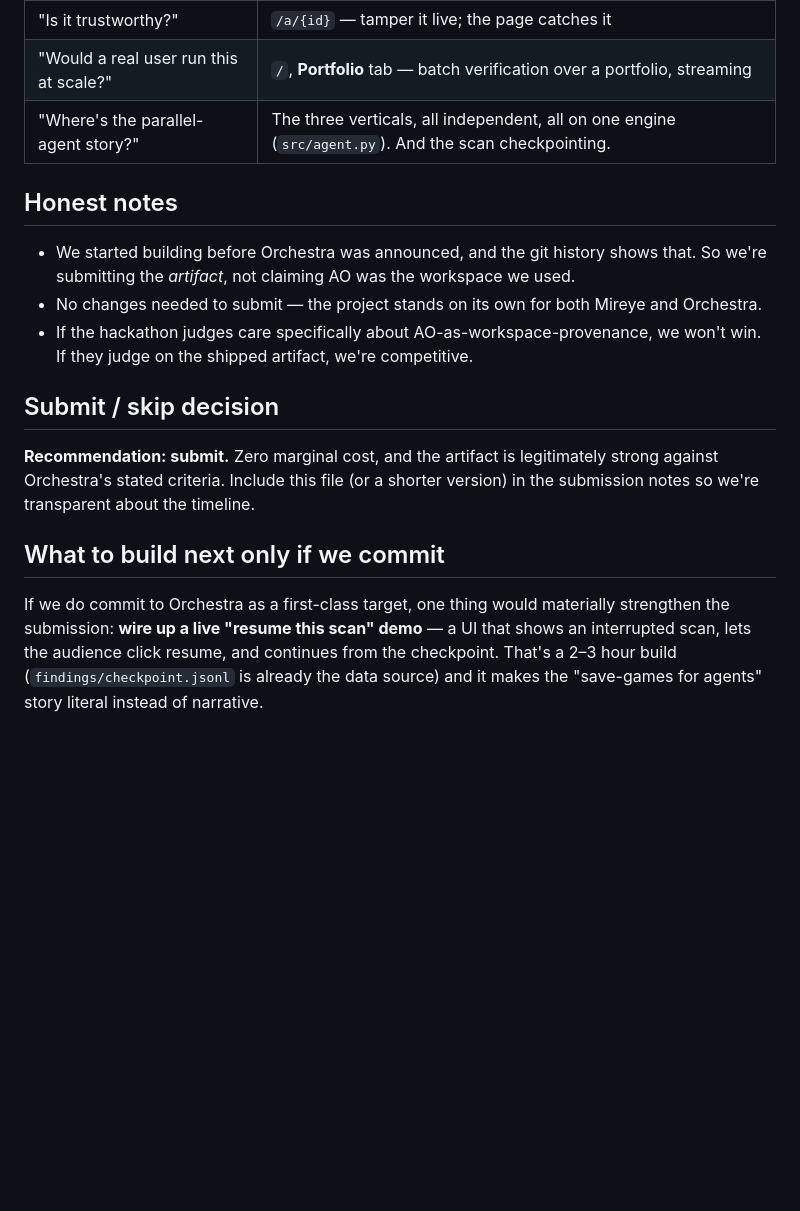
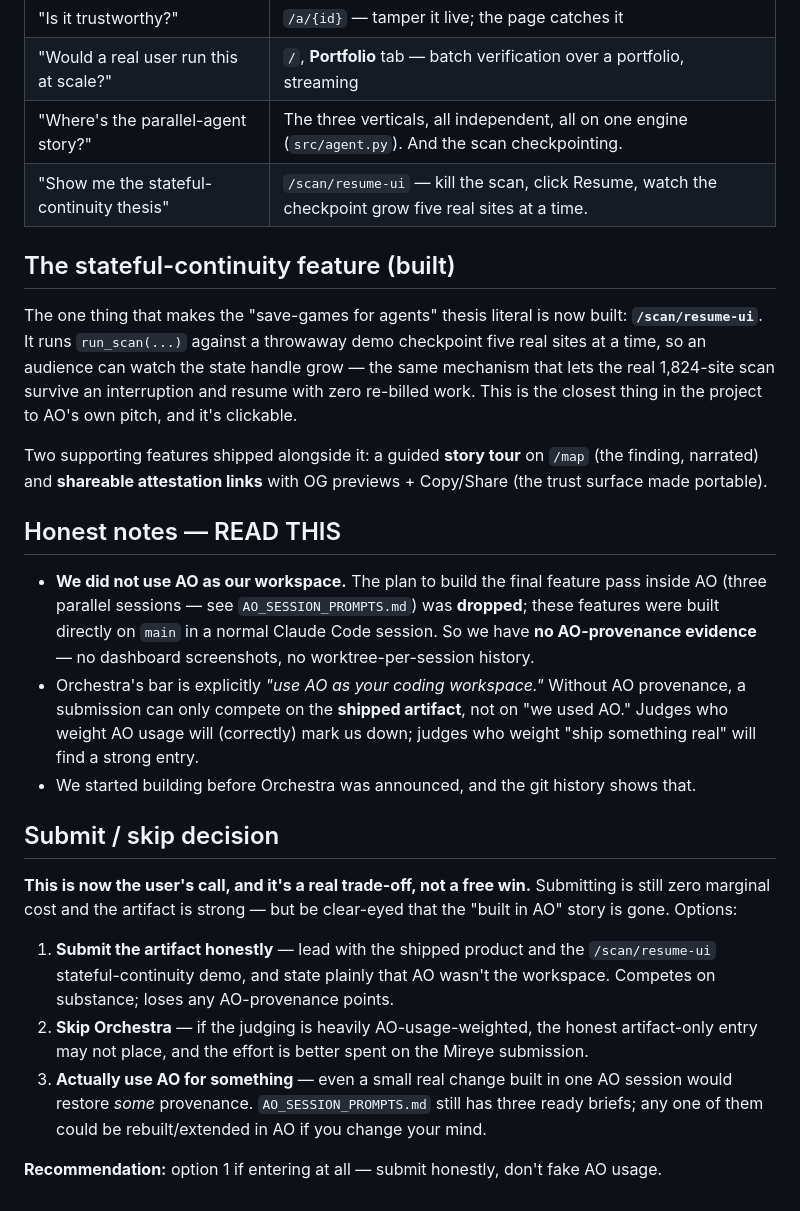
Before and after one commit to Vryuz/Canopy, a Markdown page: docs/ORCHESTRA_SUBMISSION.md, the part around the change. Drawn GitHub-style; blank space fills up the shorter version.

```diff
--- a/docs/ORCHESTRA_SUBMISSION.md
+++ b/docs/ORCHESTRA_SUBMISSION.md
@@ -54,25 +54,45 @@ That's not a coincidence — it's what a real long-running agentic workflow need
 | "Is it trustworthy?" | `/a/{id}` — tamper it live; the page catches it |
 | "Would a real user run this at scale?" | `/`, **Portfolio** tab — batch verification over a portfolio, streaming |
 | "Where's the parallel-agent story?" | The three verticals, all independent, all on one engine (`src/agent.py`). And the scan checkpointing. |
+| "Show me the stateful-continuity thesis" | `/scan/resume-ui` — kill the scan, click Resume, watch the checkpoint grow five real sites at a time. |
 
-## Honest notes
+## The stateful-continuity feature (built)
 
-- We started building before Orchestra was announced, and the git history shows that. So
-  we're submitting the *artifact*, not claiming AO was the workspace we used.
-- No changes needed to submit — the project stands on its own for both Mireye and Orchestra.
-- If the hackathon judges care specifically about AO-as-workspace-provenance, we won't win.
-  If they judge on the shipped artifact, we're competitive.
+The one thing that makes the "save-games for agents" thesis literal is now built:
+**`/scan/resume-ui`**. It runs `run_scan(...)` against a throwaway demo checkpoint five real
+sites at a time, so an audience can watch the state handle grow — the same mechanism that lets
+the real 1,824-site scan survive an interruption and resume with zero re-billed work. This is
+the closest thing in the project to AO's own pitch, and it's clickable.
+
+Two supporting features shipped alongside it: a guided **story tour** on `/map` (the finding,
+narrated) and **shareable attestation links** with OG previews + Copy/Share (the trust surface
+made portable).
+
+## Honest notes — READ THIS
+
+- **We did not use AO as our workspace.** The plan to build the final feature pass inside AO
+  (three parallel sessions — see `AO_SESSION_PROMPTS.md`) was **dropped**; these features were
+  built directly on `main` in a normal Claude Code session. So we have **no AO-provenance
+  evidence** — no dashboard screenshots, no worktree-per-session history.
+- Orchestra's bar is explicitly *"use AO as your coding workspace."* Without AO provenance, a
+  submission can only compete on the **shipped artifact**, not on "we used AO." Judges who
+  weight AO usage will (correctly) mark us down; judges who weight "ship something real" will
+  find a strong entry.
+- We started building before Orchestra was announced, and the git history shows that.
 
 ## Submit / skip decision
 
-**Recommendation: submit.** Zero marginal cost, and the artifact is legitimately strong
-against Orchestra's stated criteria. Include this file (or a shorter version) in the
-submission notes so we're transparent about the timeline.
+**This is now the user's call, and it's a real trade-off, not a free win.** Submitting is
+still zero marginal cost and the artifact is strong — but be clear-eyed that the "built in AO"
+story is gone. Options:
 
-## What to build next only if we commit
+1. **Submit the artifact honestly** — lead with the shipped product and the `/scan/resume-ui`
+   stateful-continuity demo, and state plainly that AO wasn't the workspace. Competes on
+   substance; loses any AO-provenance points.
+2. **Skip Orchestra** — if the judging is heavily AO-usage-weighted, the honest artifact-only
+   entry may not place, and the effort is better spent on the Mireye submission.
+3. **Actually use AO for something** — even a small real change built in one AO session would
+   restore *some* provenance. `AO_SESSION_PROMPTS.md` still has three ready briefs; any one of
+   them could be rebuilt/extended in AO if you change your mind.
 
-If we do commit to Orchestra as a first-class target, one thing would materially strengthen
-the submission: **wire up a live "resume this scan" demo** — a UI that shows an interrupted
-scan, lets the audience click resume, and continues from the checkpoint. That's a 2–3 hour
-build (`findings/checkpoint.jsonl` is already the data source) and it makes the "save-games
-for agents" story literal instead of narrative.
+**Recommendation:** option 1 if entering at all — submit honestly, don't fake AO usage.
```
Also changed, not shown: docs/AO_SESSION_PROMPTS.md (+6 -0 lines), docs/INTERNAL_REFERENCE.md (+35 -1 lines).
